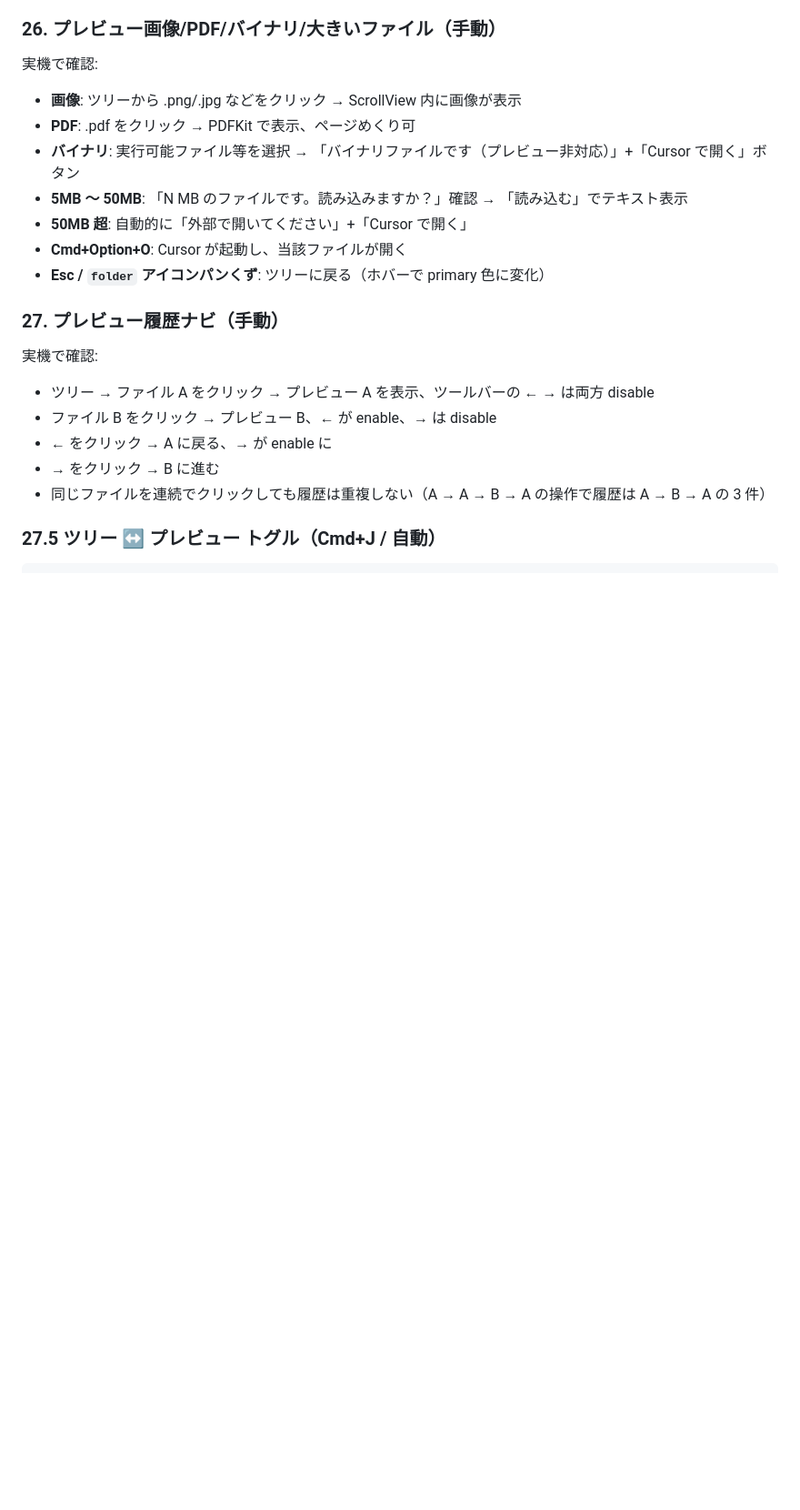
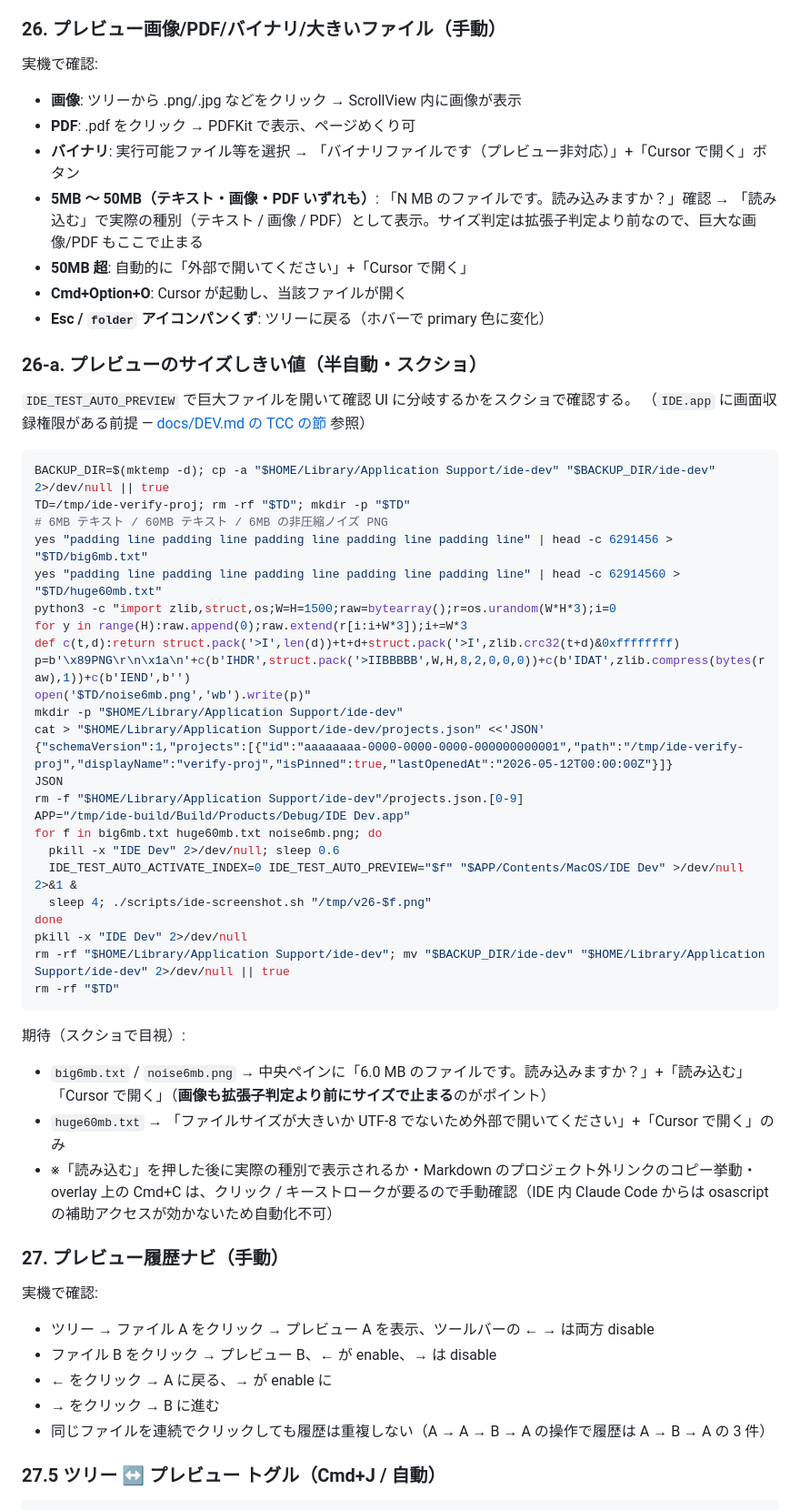
Before and after one commit to nyshk97/ide, a Markdown page: VERIFY.md, the part around the change. Shown at 91% size. Drawn GitHub-style; blank space fills up the shorter version.

Commit message:
docs: VERIFY.md にプレビューのサイズしきい値の半自動検証手順を追加（26-a）
- 6MB テキスト / 60MB テキスト / 6MB 非圧縮 PNG のフィクスチャを作って IDE_TEST_AUTO_PREVIEW + ide-screenshot.sh で確認
- 画像も拡張子判定より前にサイズで止まる点を明記（Phase 5 の挙動）
- セクション 26 の「5MB〜50MB」説明をテキスト/画像/PDF いずれも対象に更新
- クリック/キーストロークが要る検証（読み込む後の表示・Markdown root 制限・overlay の Cmd+C）は手動と明記

````diff
--- a/VERIFY.md
+++ b/VERIFY.md
@@ -840,10 +840,47 @@ rm -rf /tmp/ide-watchtest
 - **画像**: ツリーから .png/.jpg などをクリック → ScrollView 内に画像が表示
 - **PDF**: .pdf をクリック → PDFKit で表示、ページめくり可
 - **バイナリ**: 実行可能ファイル等を選択 → 「バイナリファイルです（プレビュー非対応）」+「Cursor で開く」ボタン
-- **5MB 〜 50MB**: 「N MB のファイルです。読み込みますか？」確認 → 「読み込む」でテキスト表示
+- **5MB 〜 50MB（テキスト・画像・PDF いずれも）**: 「N MB のファイルです。読み込みますか？」確認 → 「読み込む」で実際の種別（テキスト / 画像 / PDF）として表示。サイズ判定は拡張子判定より前なので、巨大な画像/PDF もここで止まる
 - **50MB 超**: 自動的に「外部で開いてください」+「Cursor で開く」
 - **Cmd+Option+O**: Cursor が起動し、当該ファイルが開く
 - **Esc / `folder` アイコンパンくず**: ツリーに戻る（ホバーで primary 色に変化）
+
+### 26-a. プレビューのサイズしきい値（半自動・スクショ）
+
+`IDE_TEST_AUTO_PREVIEW` で巨大ファイルを開いて確認 UI に分岐するかをスクショで確認する。
+（`IDE.app` に画面収録権限がある前提 — [docs/DEV.md の TCC の節](./docs/DEV.md#tccプライバシー権限の罠) 参照）
+
+```bash
+BACKUP_DIR=$(mktemp -d); cp -a "$HOME/Library/Application Support/ide-dev" "$BACKUP_DIR/ide-dev" 2>/dev/null || true
+TD=/tmp/ide-verify-proj; rm -rf "$TD"; mkdir -p "$TD"
+# 6MB テキスト / 60MB テキスト / 6MB の非圧縮ノイズ PNG
+yes "padding line padding line padding line padding line padding line" | head -c 6291456 > "$TD/big6mb.txt"
+yes "padding line padding line padding line padding line padding line" | head -c 62914560 > "$TD/huge60mb.txt"
+python3 -c "import zlib,struct,os;W=H=1500;raw=bytearray();r=os.urandom(W*H*3);i=0
+for y in range(H):raw.append(0);raw.extend(r[i:i+W*3]);i+=W*3
+def c(t,d):return struct.pack('>I',len(d))+t+d+struct.pack('>I',zlib.crc32(t+d)&0xffffffff)
+p=b'\x89PNG\r\n\x1a\n'+c(b'IHDR',struct.pack('>IIBBBBB',W,H,8,2,0,0,0))+c(b'IDAT',zlib.compress(bytes(raw),1))+c(b'IEND',b'')
+open('$TD/noise6mb.png','wb').write(p)"
+mkdir -p "$HOME/Library/Application Support/ide-dev"
+cat > "$HOME/Library/Application Support/ide-dev/projects.json" <<'JSON'
+{"schemaVersion":1,"projects":[{"id":"aaaaaaaa-0000-0000-0000-000000000001","path":"/tmp/ide-verify-proj","displayName":"verify-proj","isPinned":true,"lastOpenedAt":"2026-05-12T00:00:00Z"}]}
+JSON
+rm -f "$HOME/Library/Application Support/ide-dev"/projects.json.[0-9]
+APP="/tmp/ide-build/Build/Products/Debug/IDE Dev.app"
+for f in big6mb.txt huge60mb.txt noise6mb.png; do
+  pkill -x "IDE Dev" 2>/dev/null; sleep 0.6
+  IDE_TEST_AUTO_ACTIVATE_INDEX=0 IDE_TEST_AUTO_PREVIEW="$f" "$APP/Contents/MacOS/IDE Dev" >/dev/null 2>&1 &
+  sleep 4; ./scripts/ide-screenshot.sh "/tmp/v26-$f.png"
+done
+pkill -x "IDE Dev" 2>/dev/null
+rm -rf "$HOME/Library/Application Support/ide-dev"; mv "$BACKUP_DIR/ide-dev" "$HOME/Library/Application Support/ide-dev" 2>/dev/null || true
+rm -rf "$TD"
+```
+
+期待（スクショで目視）:
+- `big6mb.txt` / `noise6mb.png` → 中央ペインに「6.0 MB のファイルです。読み込みますか？」+「読み込む」「Cursor で開く」（**画像も拡張子判定より前にサイズで止まる**のがポイント）
+- `huge60mb.txt` → 「ファイルサイズが大きいか UTF-8 でないため外部で開いてください」+「Cursor で開く」のみ
+- ※「読み込む」を押した後に実際の種別で表示されるか・Markdown のプロジェクト外リンクのコピー挙動・overlay 上の Cmd+C は、クリック / キーストロークが要るので手動確認（IDE 内 Claude Code からは osascript の補助アクセスが効かないため自動化不可）
 
 ### 27. プレビュー履歴ナビ（手動）
 
````
